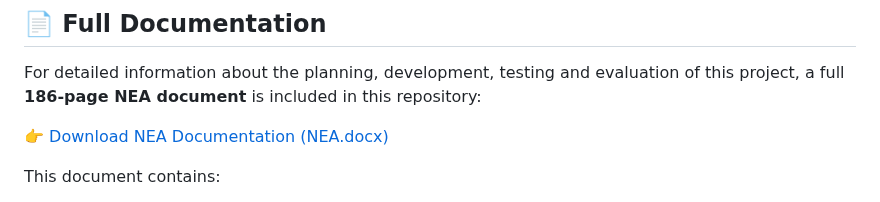
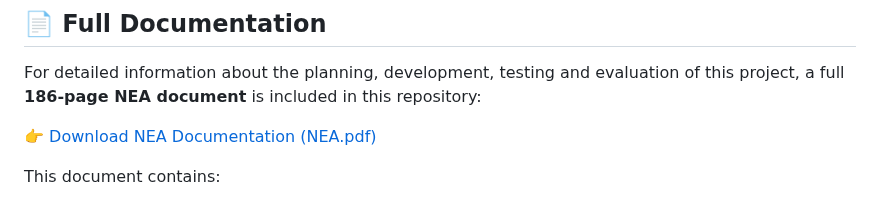
Before and after one commit to JonathanNwebube/Truck-Haulage-Tracker, a Markdown page: README.md, the part around the change. Drawn GitHub-style.

```diff
--- a/README.md
+++ b/README.md
@@ -180,7 +180,7 @@ project/
 
 For detailed information about the planning, development, testing and evaluation of this project, a full **186-page NEA document** is included in this repository:
 
-👉 [Download NEA Documentation (NEA.docx)](./NEA.pdf)
+👉 [Download NEA Documentation (NEA.pdf)](./NEA.pdf)
 
 This document contains:
 - full analysis and investigation
```
